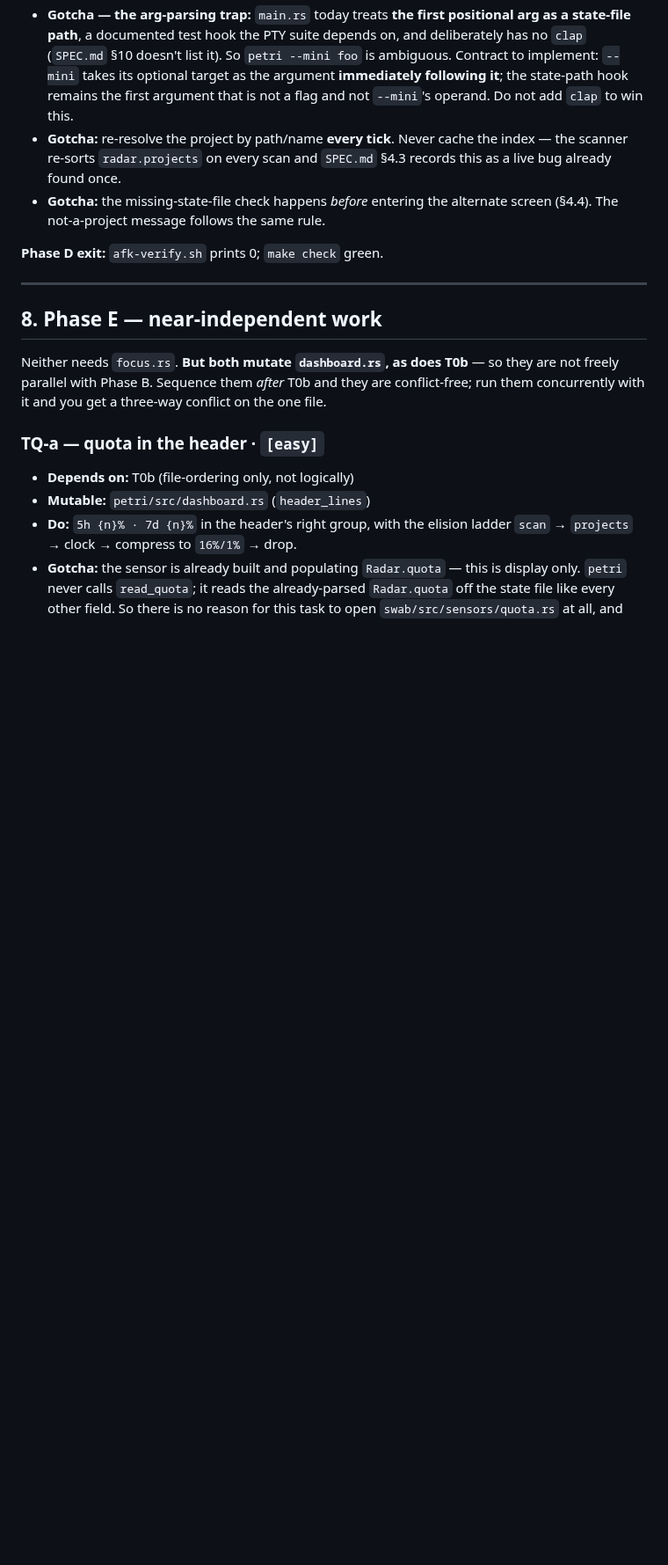
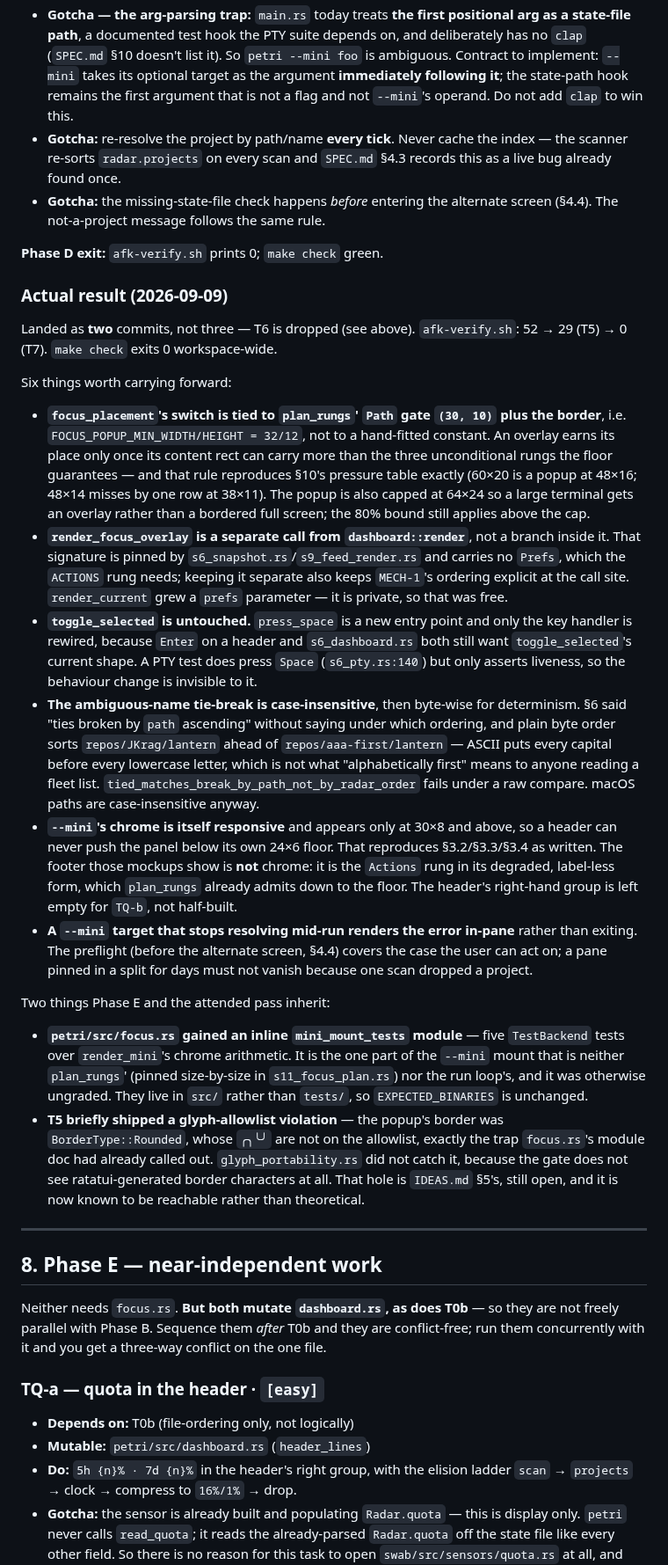
Before and after one commit to JKrag/petridish, a Markdown page: petri/PLAN-focus-panel.md, the part around one of its changes. Shown at 88% size. Drawn GitHub-style; blank space fills up the shorter version.

```diff
--- a/petri/PLAN-focus-panel.md
+++ b/petri/PLAN-focus-panel.md
@@ -419,6 +445,58 @@ Six things Phase D inherits as decided rather than open:
   (§4.4). The not-a-project message follows the same rule.
 
 **Phase D exit:** `afk-verify.sh` prints 0; `make check` green.
+
+### Actual result (2026-09-09)
+
+Landed as **two** commits, not three — T6 is dropped (see above). `afk-verify.sh`: 52 → 29
+(T5) → 0 (T7). `make check` exits 0 workspace-wide.
+
+Six things worth carrying forward:
+
+- **`focus_placement`'s switch is tied to `plan_rungs`' `Path` gate `(30, 10)` plus the
+  border**, i.e. `FOCUS_POPUP_MIN_WIDTH/HEIGHT = 32/12`, not to a hand-fitted constant. An
+  overlay earns its place only once its content rect can carry more than the three
+  unconditional rungs the floor guarantees — and that rule reproduces §10's pressure table
+  exactly (60×20 is a popup at 48×16; 48×14 misses by one row at 38×11). The popup is also
+  capped at 64×24 so a large terminal gets an overlay rather than a bordered full screen;
+  the 80% bound still applies above the cap.
+- **`render_focus_overlay` is a separate call from `dashboard::render`**, not a branch
+  inside it. That signature is pinned by `s6_snapshot.rs`/`s9_feed_render.rs` and carries
+  no `Prefs`, which the `ACTIONS` rung needs; keeping it separate also keeps `MECH-1`'s
+  ordering explicit at the call site. `render_current` grew a `prefs` parameter — it is
+  private, so that was free.
+- **`toggle_selected` is untouched.** `press_space` is a new entry point and only the key
+  handler is rewired, because `Enter` on a header and `s6_dashboard.rs` both still want
+  `toggle_selected`'s current shape. A PTY test does press `Space` (`s6_pty.rs:140`) but
+  only asserts liveness, so the behaviour change is invisible to it.
+- **The ambiguous-name tie-break is case-insensitive**, then byte-wise for determinism.
+  §6 said "ties broken by `path` ascending" without saying under which ordering, and plain
+  byte order sorts `repos/JKrag/lantern` ahead of `repos/aaa-first/lantern` — ASCII puts
+  every capital before every lowercase letter, which is not what "alphabetically first"
+  means to anyone reading a fleet list. `tied_matches_break_by_path_not_by_radar_order`
+  fails under a raw compare. macOS paths are case-insensitive anyway.
+- **`--mini`'s chrome is itself responsive** and appears only at 30×8 and above, so a
+  header can never push the panel below its own 24×6 floor. That reproduces §3.2/§3.3/§3.4
+  as written. The footer those mockups show is **not** chrome: it is the `Actions` rung in
+  its degraded, label-less form, which `plan_rungs` already admits down to the floor. The
+  header's right-hand group is left empty for `TQ-b`, not half-built.
+- **A `--mini` target that stops resolving mid-run renders the error in-pane** rather than
+  exiting. The preflight (before the alternate screen, §4.4) covers the case the user can
+  act on; a pane pinned in a split for days must not vanish because one scan dropped a
+  project.
+
+Two things Phase E and the attended pass inherit:
+
+- **`petri/src/focus.rs` gained an inline `mini_mount_tests` module** — five `TestBackend`
+  tests over `render_mini`'s chrome arithmetic. It is the one part of the `--mini` mount
+  that is neither `plan_rungs`' (pinned size-by-size in `s11_focus_plan.rs`) nor the run
+  loop's, and it was otherwise ungraded. They live in `src/` rather than `tests/`, so
+  `EXPECTED_BINARIES` is unchanged.
+- **T5 briefly shipped a glyph-allowlist violation** — the popup's border was
+  `BorderType::Rounded`, whose `╭╮╰╯` are not on the allowlist, exactly the trap
+  `focus.rs`'s module doc had already called out. `glyph_portability.rs` did not catch it,
+  because the gate does not see ratatui-generated border characters at all. That hole is
+  `IDEAS.md` §5's, still open, and it is now known to be reachable rather than theoretical.
 
 ---
 
```
Also changed, not shown: other parts of petri/PLAN-focus-panel.md (+34 -6 lines).
